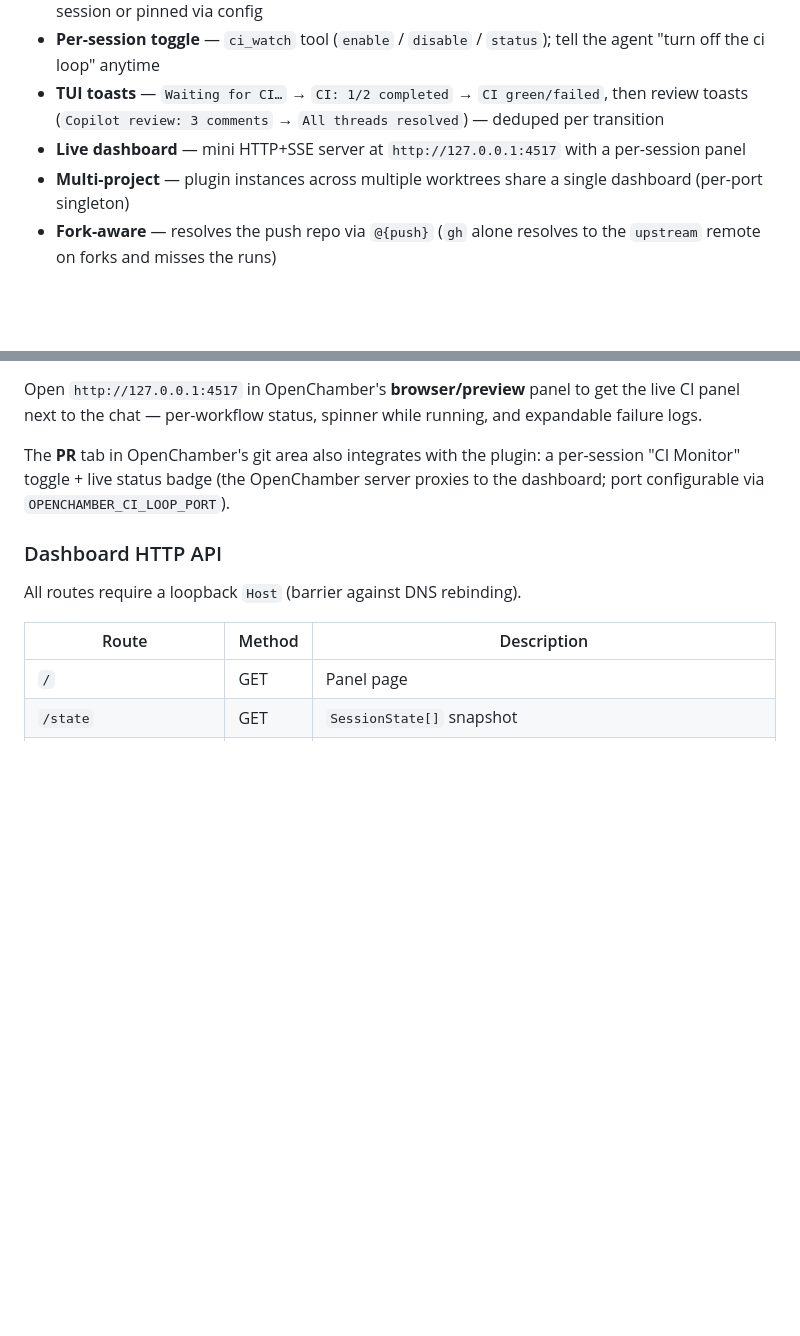
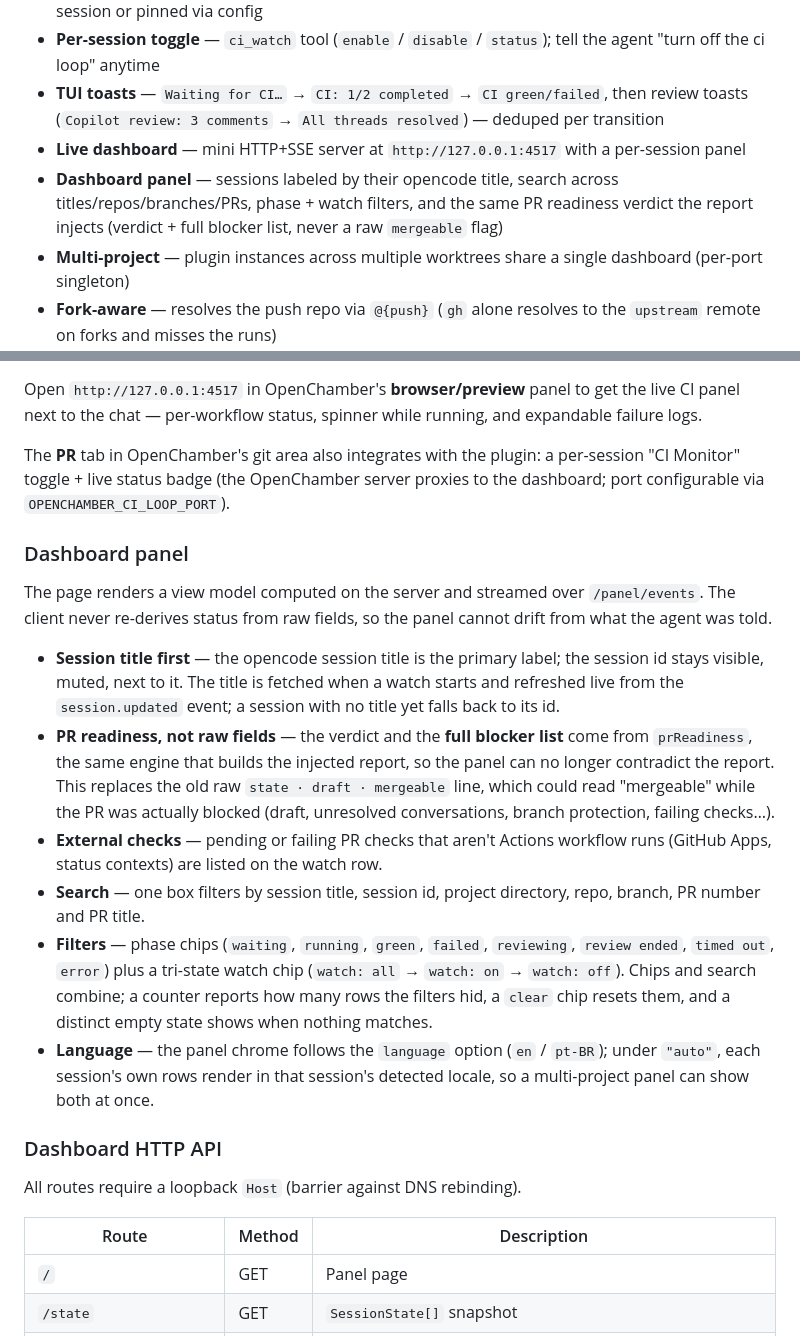
Before and after one commit to rubimpassos/opencode-ci-loop, a Markdown page: README.md, 2 parts joined by grey strips. GitHub-like rendering; blank space fills up the shorter version.

```diff
--- a/README.md
+++ b/README.md
@@ -75,6 +75,7 @@ sequenceDiagram
 - **Per-session toggle** — `ci_watch` tool (`enable` / `disable` / `status`); tell the agent "turn off the ci loop" anytime
 - **TUI toasts** — `Waiting for CI…` → `CI: 1/2 completed` → `CI green/failed`, then review toasts (`Copilot review: 3 comments` → `All threads resolved`) — deduped per transition
 - **Live dashboard** — mini HTTP+SSE server at `http://127.0.0.1:4517` with a per-session panel
+- **Dashboard panel** — sessions labeled by their opencode title, search across titles/repos/branches/PRs, phase + watch filters, and the same PR readiness verdict the report injects (verdict + full blocker list, never a raw `mergeable` flag)
 - **Multi-project** — plugin instances across multiple worktrees share a single dashboard (per-port singleton)
 - **Fork-aware** — resolves the push repo via `@{push}` (`gh` alone resolves to the `upstream` remote on forks and misses the runs)
 
@@ -150,6 +151,17 @@ Open `http://127.0.0.1:4517` in OpenChamber's **browser/preview** panel to get t
 
 The **PR** tab in OpenChamber's git area also integrates with the plugin: a per-session "CI Monitor" toggle + live status badge (the OpenChamber server proxies to the dashboard; port configurable via `OPENCHAMBER_CI_LOOP_PORT`).
 
+### Dashboard panel
+
+The page renders a view model computed on the server and streamed over `/panel/events`. The client never re-derives status from raw fields, so the panel cannot drift from what the agent was told.
+
+- **Session title first** — the opencode session title is the primary label; the session id stays visible, muted, next to it. The title is fetched when a watch starts and refreshed live from the `session.updated` event; a session with no title yet falls back to its id.
+- **PR readiness, not raw fields** — the verdict and the **full blocker list** come from `prReadiness`, the same engine that builds the injected report, so the panel can no longer contradict the report. This replaces the old raw `state · draft · mergeable` line, which could read "mergeable" while the PR was actually blocked (draft, unresolved conversations, branch protection, failing checks…).
+- **External checks** — pending or failing PR checks that aren't Actions workflow runs (GitHub Apps, status contexts) are listed on the watch row.
+- **Search** — one box filters by session title, session id, project directory, repo, branch, PR number and PR title.
+- **Filters** — phase chips (`waiting`, `running`, `green`, `failed`, `reviewing`, `review ended`, `timed out`, `error`) plus a tri-state watch chip (`watch: all` → `watch: on` → `watch: off`). Chips and search combine; a counter reports how many rows the filters hid, a `clear` chip resets them, and a distinct empty state shows when nothing matches.
+- **Language** — the panel chrome follows the `language` option (`en` / `pt-BR`); under `"auto"`, each session's own rows render in that session's detected locale, so a multi-project panel can show both at once.
+
 ### Dashboard HTTP API
 
 All routes require a loopback `Host` (barrier against DNS rebinding).
```
Also changed, not shown: other parts of README.md (+39 -12 lines).
